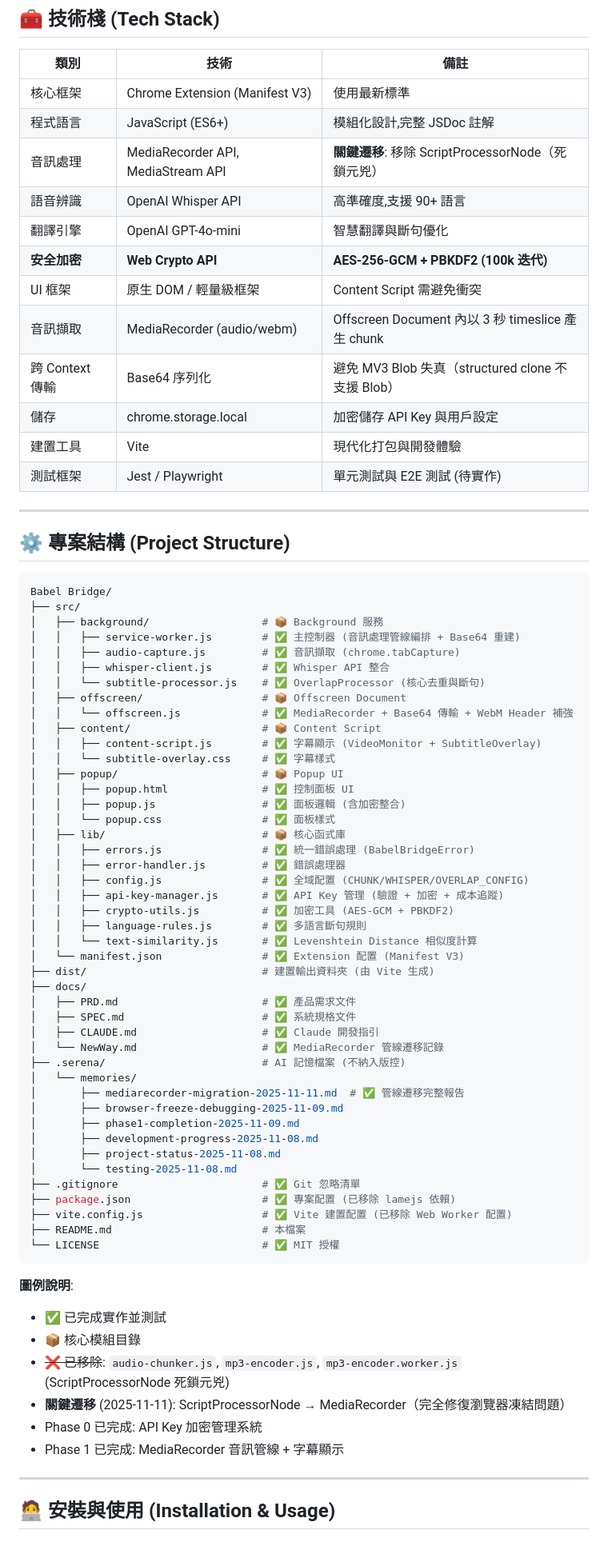
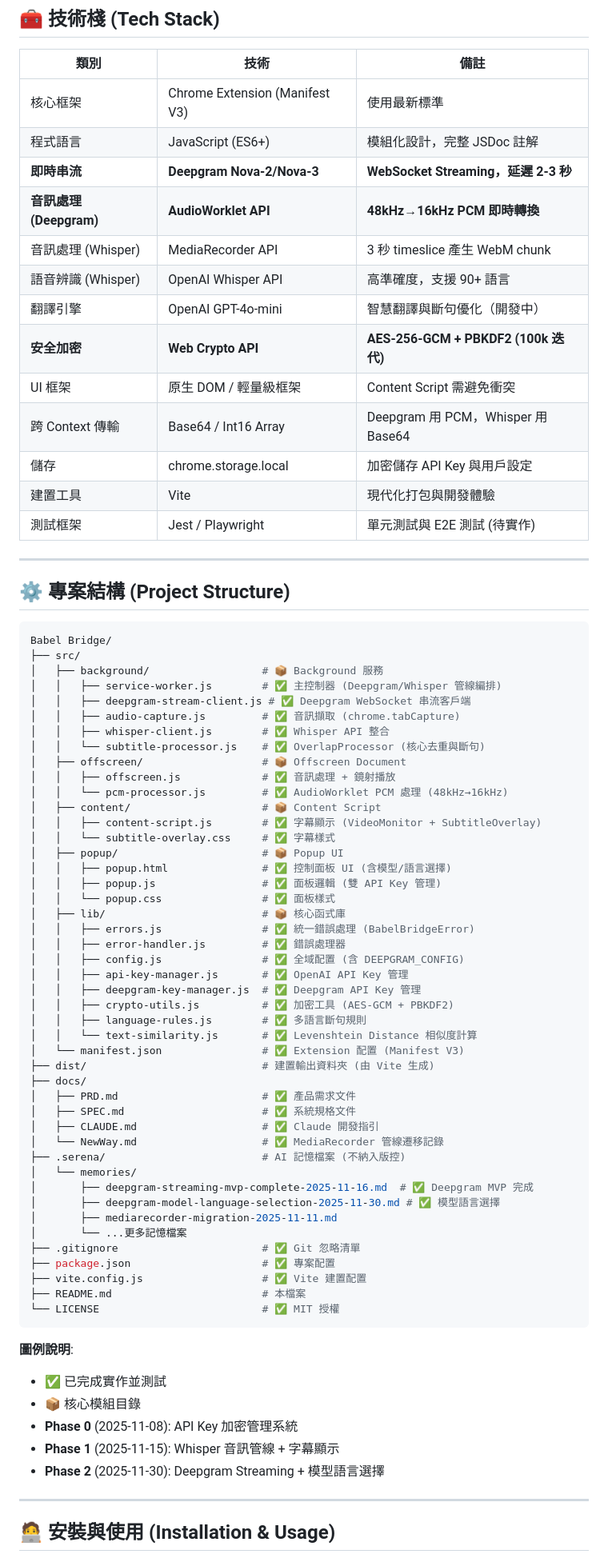
Before and after one commit to tznthou/Babel_Bridge, a Markdown page: README.md, the part around one of its changes. Shown at 80% size. Rendered like a GitHub page.

````diff
--- a/README.md
+++ b/README.md
@@ -175,14 +225,15 @@ Whisper API 處理:   2-3 秒
 | 類別 | 技術 | 備註 |
 |------|------|------|
 | 核心框架 | Chrome Extension (Manifest V3) | 使用最新標準 |
-| 程式語言 | JavaScript (ES6+) | 模組化設計,完整 JSDoc 註解 |
-| 音訊處理 | MediaRecorder API, MediaStream API | **關鍵遷移**: 移除 ScriptProcessorNode（死鎖元兇） |
-| 語音辨識 | OpenAI Whisper API | 高準確度,支援 90+ 語言 |
-| 翻譯引擎 | OpenAI GPT-4o-mini | 智慧翻譯與斷句優化 |
+| 程式語言 | JavaScript (ES6+) | 模組化設計，完整 JSDoc 註解 |
+| **即時串流** | **Deepgram Nova-2/Nova-3** | **WebSocket Streaming，延遲 2-3 秒** |
+| **音訊處理 (Deepgram)** | **AudioWorklet API** | **48kHz→16kHz PCM 即時轉換** |
+| 音訊處理 (Whisper) | MediaRecorder API | 3 秒 timeslice 產生 WebM chunk |
+| 語音辨識 (Whisper) | OpenAI Whisper API | 高準確度，支援 90+ 語言 |
+| 翻譯引擎 | OpenAI GPT-4o-mini | 智慧翻譯與斷句優化（開發中） |
 | **安全加密** | **Web Crypto API** | **AES-256-GCM + PBKDF2 (100k 迭代)** |
 | UI 框架 | 原生 DOM / 輕量級框架 | Content Script 需避免衝突 |
-| 音訊擷取 | MediaRecorder (audio/webm) | Offscreen Document 內以 3 秒 timeslice 產生 chunk |
-| 跨 Context 傳輸 | Base64 序列化 | 避免 MV3 Blob 失真（structured clone 不支援 Blob） |
+| 跨 Context 傳輸 | Base64 / Int16 Array | Deepgram 用 PCM，Whisper 用 Base64 |
 | 儲存 | chrome.storage.local | 加密儲存 API Key 與用戶設定 |
 | 建置工具 | Vite | 現代化打包與開發體驗 |
 | 測試框架 | Jest / Playwright | 單元測試與 E2E 測試 (待實作) |
@@ -195,24 +246,27 @@ Whisper API 處理:   2-3 秒
 Babel Bridge/
 ├── src/
 │   ├── background/                  # 📦 Background 服務
-│   │   ├── service-worker.js        # ✅ 主控制器 (音訊處理管線編排 + Base64 重建)
+│   │   ├── service-worker.js        # ✅ 主控制器 (Deepgram/Whisper 管線編排)
+│   │   ├── deepgram-stream-client.js # ✅ Deepgram WebSocket 串流客戶端
 │   │   ├── audio-capture.js         # ✅ 音訊擷取 (chrome.tabCapture)
 │   │   ├── whisper-client.js        # ✅ Whisper API 整合
 │   │   └── subtitle-processor.js    # ✅ OverlapProcessor (核心去重與斷句)
 │   ├── offscreen/                   # 📦 Offscreen Document
-│   │   └── offscreen.js             # ✅ MediaRecorder + Base64 傳輸 + WebM Header 補強
+│   │   ├── offscreen.js             # ✅ 音訊處理 + 鏡射播放
+│   │   └── pcm-processor.js         # ✅ AudioWorklet PCM 處理 (48kHz→16kHz)
 │   ├── content/                     # 📦 Content Script
 │   │   ├── content-script.js        # ✅ 字幕顯示 (VideoMonitor + SubtitleOverlay)
 │   │   └── subtitle-overlay.css     # ✅ 字幕樣式
 │   ├── popup/                       # 📦 Popup UI
-│   │   ├── popup.html               # ✅ 控制面板 UI
-│   │   ├── popup.js                 # ✅ 面板邏輯 (含加密整合)
+│   │   ├── popup.html               # ✅ 控制面板 UI (含模型/語言選擇)
+│   │   ├── popup.js                 # ✅ 面板邏輯 (雙 API Key 管理)
 │   │   └── popup.css                # ✅ 面板樣式
 │   ├── lib/                         # 📦 核心函式庫
 │   │   ├── errors.js                # ✅ 統一錯誤處理 (BabelBridgeError)
 │   │   ├── error-handler.js         # ✅ 錯誤處理器
-│   │   ├── config.js                # ✅ 全域配置 (CHUNK/WHISPER/OVERLAP_CONFIG)
-│   │   ├── api-key-manager.js       # ✅ API Key 管理 (驗證 + 加密 + 成本追蹤)
+│   │   ├── config.js                # ✅ 全域配置 (含 DEEPGRAM_CONFIG)
+│   │   ├── api-key-manager.js       # ✅ OpenAI API Key 管理
+│   │   ├── deepgram-key-manager.js  # ✅ Deepgram API Key 管理
 │   │   ├── crypto-utils.js          # ✅ 加密工具 (AES-GCM + PBKDF2)
 │   │   ├── language-rules.js        # ✅ 多語言斷句規則
 │   │   └── text-similarity.js       # ✅ Levenshtein Distance 相似度計算
@@ -225,15 +279,13 @@ Babel Bridge/
 │   └── NewWay.md                    # ✅ MediaRecorder 管線遷移記錄
 ├── .serena/                         # AI 記憶檔案 (不納入版控)
 │   └── memories/
-│       ├── mediarecorder-migration-2025-11-11.md  # ✅ 管線遷移完整報告
-│       ├── browser-freeze-debugging-2025-11-09.md
-│       ├── phase1-completion-2025-11-09.md
-│       ├── development-progress-2025-11-08.md
-│       ├── project-status-2025-11-08.md
-│       └── testing-2025-11-08.md
+│       ├── deepgram-streaming-mvp-complete-2025-11-16.md  # ✅ Deepgram MVP 完成
+│       ├── deepgram-model-language-selection-2025-11-30.md # ✅ 模型語言選擇
+│       ├── mediarecorder-migration-2025-11-11.md
+│       └── ...更多記憶檔案
 ├── .gitignore                       # ✅ Git 忽略清單
-├── package.json                     # ✅ 專案配置 (已移除 lamejs 依賴)
-├── vite.config.js                   # ✅ Vite 建置配置 (已移除 Web Worker 配置)
+├── package.json                     # ✅ 專案配置
+├── vite.config.js                   # ✅ Vite 建置配置
 ├── README.md                        # 本檔案
 └── LICENSE                          # ✅ MIT 授權
 ```
@@ -241,10 +293,9 @@ Babel Bridge/
 **圖例說明**:
 - ✅ 已完成實作並測試
 - 📦 核心模組目錄
-- ~~❌ 已移除~~: `audio-chunker.js`, `mp3-encoder.js`, `mp3-encoder.worker.js` (ScriptProcessorNode 死鎖元兇)
-- **關鍵遷移** (2025-11-11): ScriptProcessorNode → MediaRecorder（完全修復瀏覽器凍結問題）
-- Phase 0 已完成: API Key 加密管理系統
-- Phase 1 已完成: MediaRecorder 音訊管線 + 字幕顯示
+- **Phase 0** (2025-11-08): API Key 加密管理系統
+- **Phase 1** (2025-11-15): Whisper 音訊管線 + 字幕顯示
+- **Phase 2** (2025-11-30): Deepgram Streaming + 模型語言選擇
 
 ---
 
````
Also changed, not shown: other parts of README.md (+159 -77 lines).
